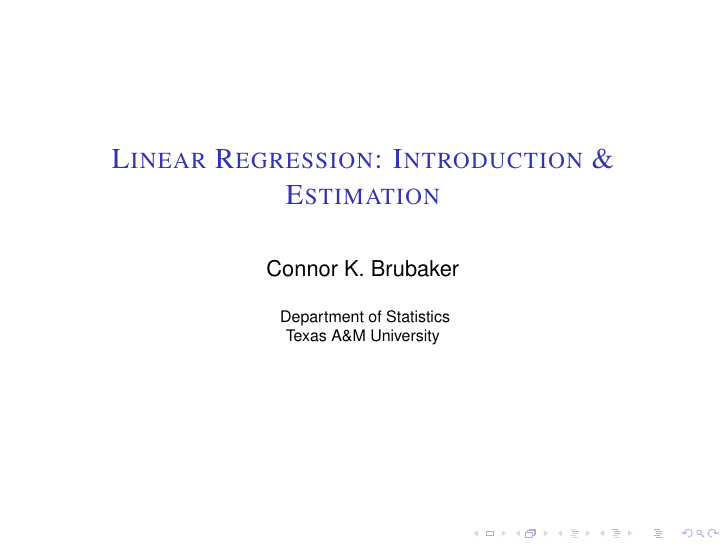
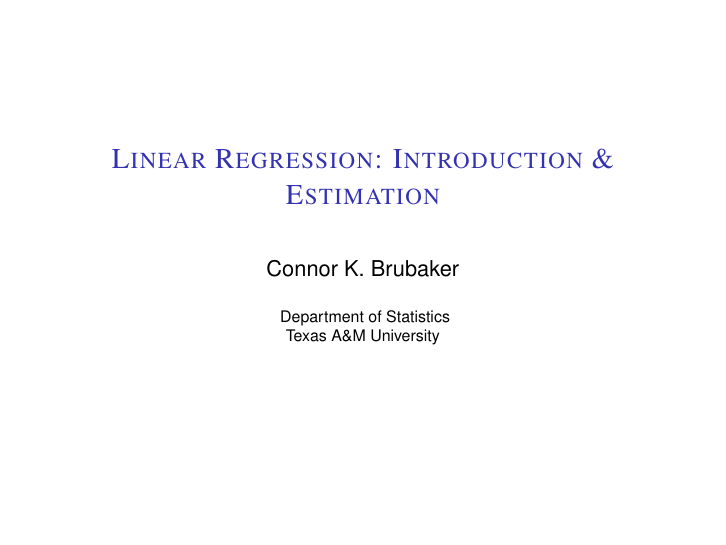
Before and after one commit to brubakerconnor/Linear-Regression, LaTeX slides (Introduction and Estimation/introduction_estimation.tex): page 1 of 37 before the commit and page 1 of 31 after it. Compiled offline with pdfLaTeX.

Commit message:
Change to handout

```diff
--- a/Introduction and Estimation/introduction_estimation.tex
+++ b/Introduction and Estimation/introduction_estimation.tex
@@ -1,4 +1,4 @@
-\documentclass{beamer}
+\documentclass[handout]{beamer}
 % \usetheme{metropolis}
 \usefonttheme{structuresmallcapsserif}
 \usepackage{times}
```
Also changed, not shown: Introduction and Estimation/introduction_estimation.pdf.
